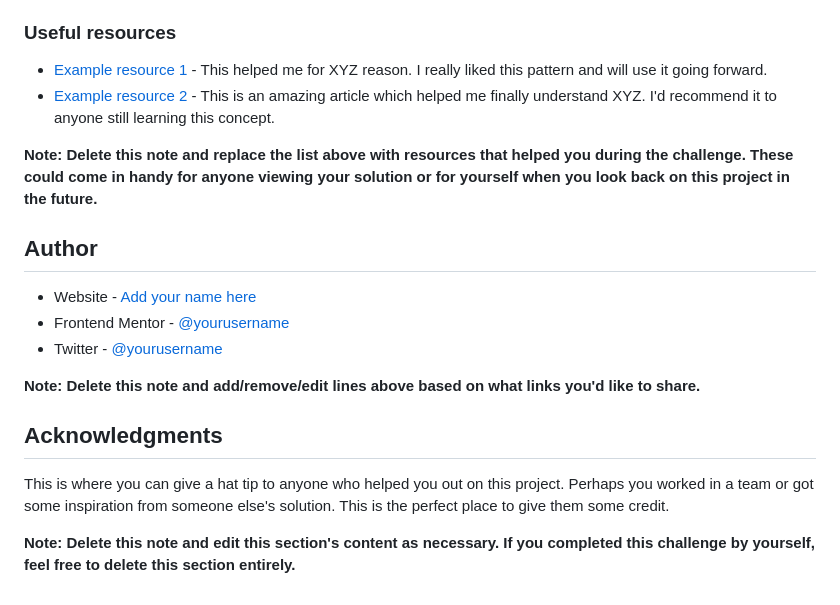
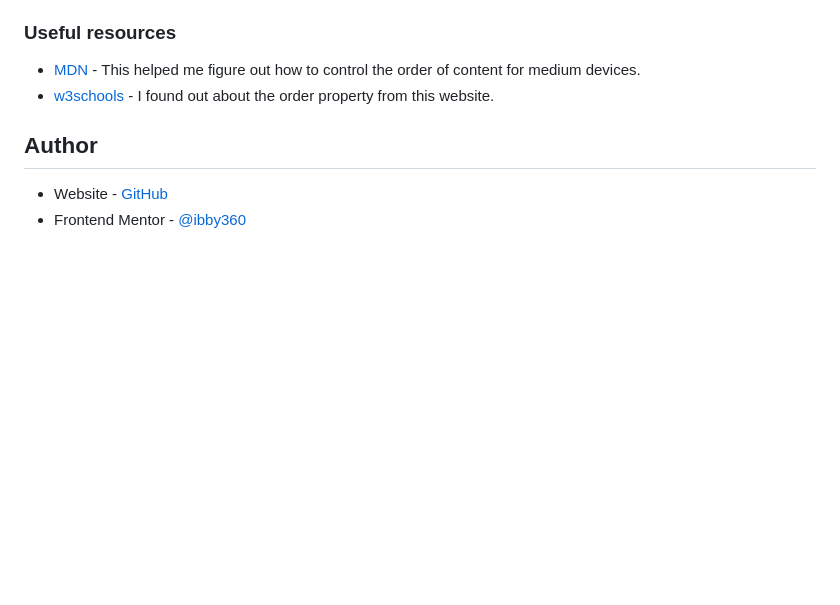
Before and after one commit to ibby360/stats-preview-card, a Markdown page: README-template.md, the part around the change printed below. Drawn GitHub-style; blank space fills up the shorter version.

```diff
--- a/README-template.md
+++ b/README-template.md
@@ -90,21 +50,10 @@ Use this section to outline areas that you want to continue focusing on in futur
 
 ### Useful resources
 
-- [Example resource 1](https://www.example.com) - This helped me for XYZ reason. I really liked this pattern and will use it going forward.
-- [Example resource 2](https://www.example.com) - This is an amazing article which helped me finally understand XYZ. I'd recommend it to anyone still learning this concept.
-
-**Note: Delete this note and replace the list above with resources that helped you during the challenge. These could come in handy for anyone viewing your solution or for yourself when you look back on this project in the future.**
+- [MDN](https://developer.mozilla.org/en-US/docs/Web/CSS/CSS_Flexible_Box_Layout/Ordering_Flex_Items) - This helped me figure out how to control the order of content for medium devices.
+- [w3schools](https://www.w3schools.com/csSref/css3_pr_order.asp) - I found out about the order property from this website.
 
 ## Author
 
-- Website - [Add your name here](https://www.your-site.com)
-- Frontend Mentor - [@yourusername](https://www.frontendmentor.io/profile/yourusername)
-- Twitter - [@yourusername](https://www.twitter.com/yourusername)
-
-**Note: Delete this note and add/remove/edit lines above based on what links you'd like to share.**
-
-## Acknowledgments
-
-This is where you can give a hat tip to anyone who helped you out on this project. Perhaps you worked in a team or got some inspiration from someone else's solution. This is the perfect place to give them some credit.
-
-**Note: Delete this note and edit this section's content as necessary. If you completed this challenge by yourself, feel free to delete this section entirely.**
+- Website - [GitHub](https://github.com/ibby360)
+- Frontend Mentor - [@ibby360](https://www.frontendmentor.io/profile/ibby360)
```
Also changed, not shown: other parts of README-template.md (+5 -45 lines), images/card.png (added).
